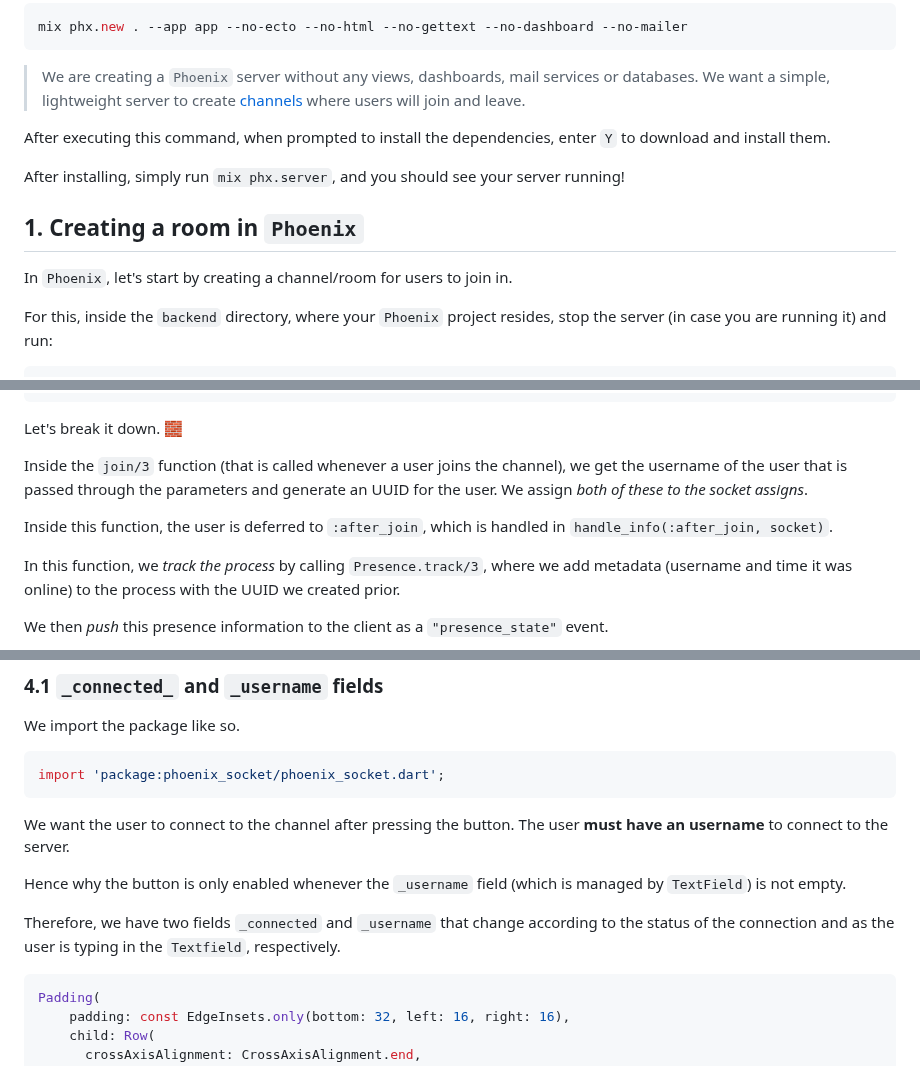
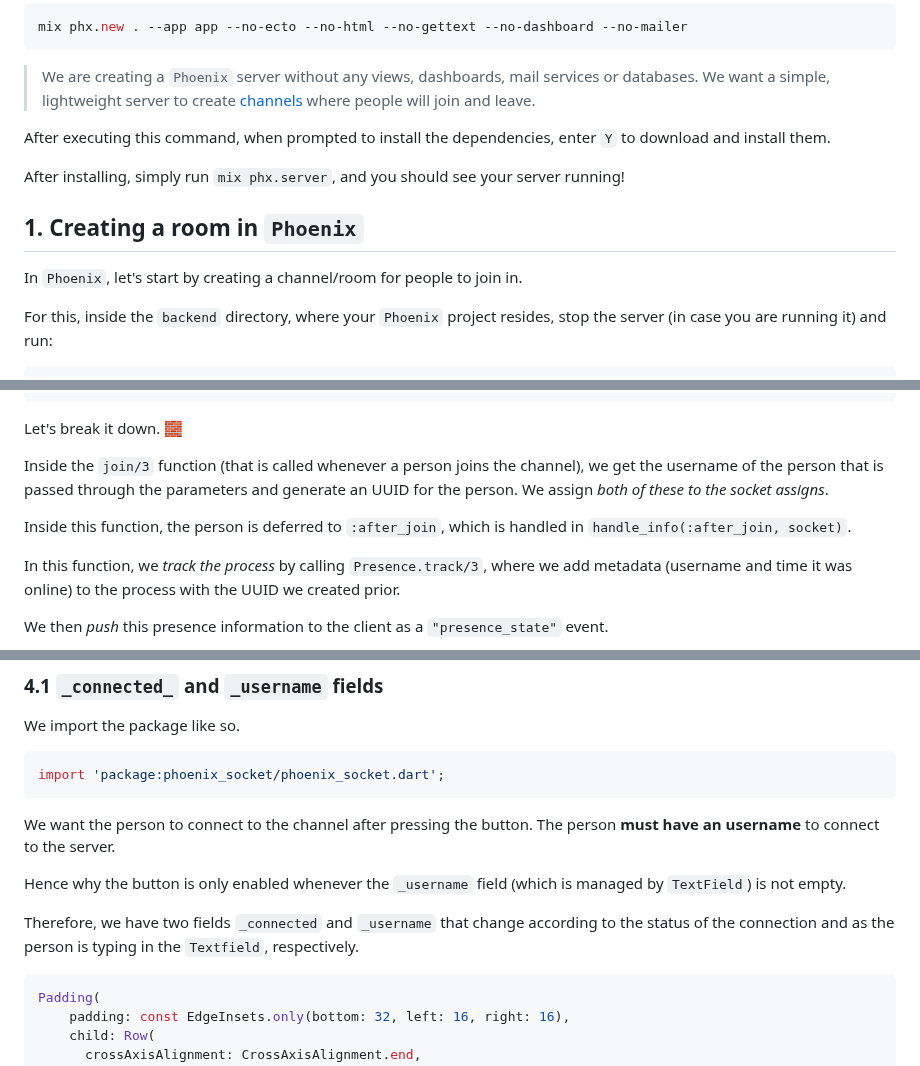
Before and after one commit to dwyl/flutter-phoenix-channels-demo, a Markdown page: README.md, 3 parts joined by grey strips. Rendered like a GitHub page.

````diff
--- a/README.md
+++ b/README.md
@@ -188,7 +188,7 @@ mix phx.new . --app app --no-ecto --no-html --no-gettext --no-dashboard --no-mai
 > We want a simple, lightweight server
 > to create
 > [channels](https://hexdocs.pm/phoenix/channels.html)
-> where users will join and leave.
+> where people will join and leave.
 
 After executing this command,
 when prompted to install the dependencies,
@@ -202,7 +202,7 @@ and you should see your server running!
 
 In `Phoenix`,
 let's start by creating a
-channel/room for users to join in.
+channel/room for people to join in.
 
 For this,
 inside the `backend` directory,
@@ -535,14 +534,14 @@ end
 Let's break it down. 🧱
 
 Inside the `join/3` function
-(that is called whenever a user joins the channel),
-we get the username of the user
+(that is called whenever a person joins the channel),
+we get the username of the person
 that is passed through the parameters
-and generate an UUID for the user.
+and generate an UUID for the person.
 We assign *both of these to the socket assigns*.
 
 Inside this function,
-the user is deferred to `:after_join`,
+the person is deferred to `:after_join`,
 which is handled in
 `handle_info(:after_join, socket)`.
 
@@ -757,9 +756,9 @@ We import the package like so.
 import 'package:phoenix_socket/phoenix_socket.dart';
 ```
 
-We want the user to connect
+We want the person to connect
 to the channel after pressing the button.
-The user **must have an username**
+The person **must have an username**
 to connect to the server.
 
 Hence why the button is only enabled
@@ -771,7 +770,7 @@ Therefore, we have two fields
 `_connected` and `_username`
 that change according
 to the status of the connection
-and as the user is typing in the `Textfield`,
+and as the person is typing in the `Textfield`,
 respectively.
 
 ```dart
````
Also changed, not shown: other parts of README.md (+17 -18 lines).
